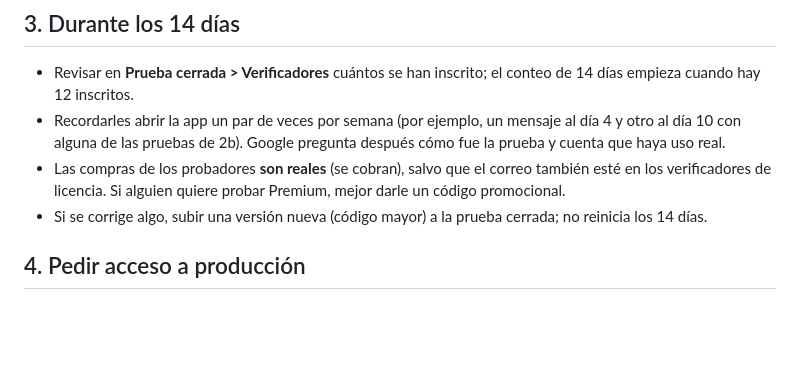
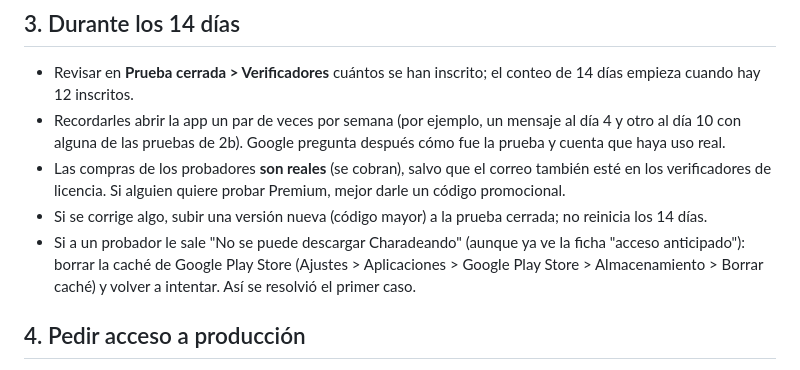
Before and after one commit to juancamilosal/charadeando_app, a Markdown page: branding/prueba-cerrada.md, the part around the change. Rendered like a GitHub page; blank space fills up the shorter version.

Commit message:
Prueba cerrada: solución al error de descarga de los probadores
Co-Authored-By: Claude Opus 5.5 <noreply@anthropic.com>
Claude-Session: https://claude.ai/code/session_0164DQx3HYHXmjCdbcDvDX4q

```diff
--- a/branding/prueba-cerrada.md
+++ b/branding/prueba-cerrada.md
@@ -103,6 +103,10 @@ Cada comentario se anota en la tabla del final.
   probar Premium, mejor darle un código promocional.
 - Si se corrige algo, subir una versión nueva (código mayor) a la prueba
   cerrada; no reinicia los 14 días.
+- Si a un probador le sale "No se puede descargar Charadeando" (aunque ya
+  ve la ficha "acceso anticipado"): borrar la caché de Google Play Store
+  (Ajustes > Aplicaciones > Google Play Store > Almacenamiento > Borrar
+  caché) y volver a intentar. Así se resolvió el primer caso.
 
 ## 4. Pedir acceso a producción
 
```
